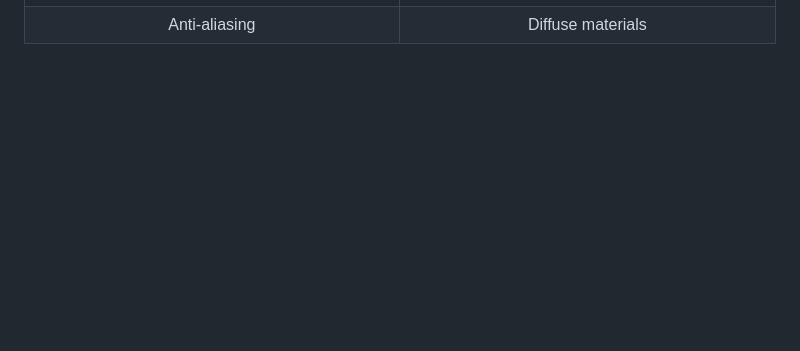
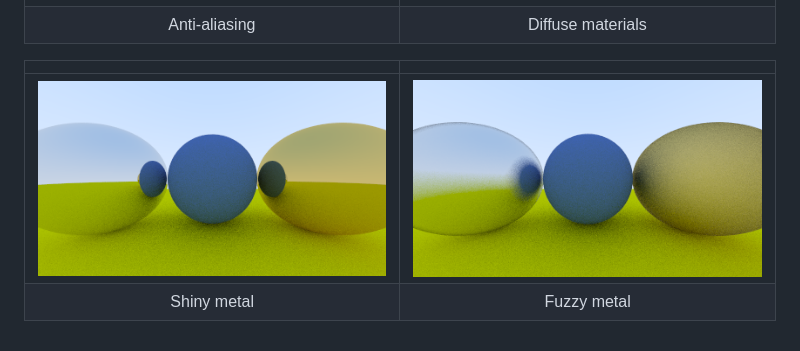
Before and after one commit to rockokw/raytracing_weekend, a Markdown page: README.md, the part around the change. Drawn GitHub-style; pictures changed too: images/07a_shiny_metal.png (added), images/07b_fuzzy_metal.png (added); blank space fills up the shorter version.

Commit message:
Metal material

```diff
--- a/README.md
+++ b/README.md
@@ -50,3 +50,8 @@ Sphere normals | Two spheres
 |:--:|:--:|
 ![Anti-aliasing](./images/05_antialiasing.png) | ![Diffuse materials](./images/06_diffuse_materials.png)
 Anti-aliasing | Diffuse materials
+
+|  |  |
+|:--:|:--:|
+![Shiny metal](./images/07a_shiny_metal.png) | ![Fuzzy metal](./images/07b_fuzzy_metal.png)
+Shiny metal | Fuzzy metal
```
Also changed, not shown: 6 other files.
